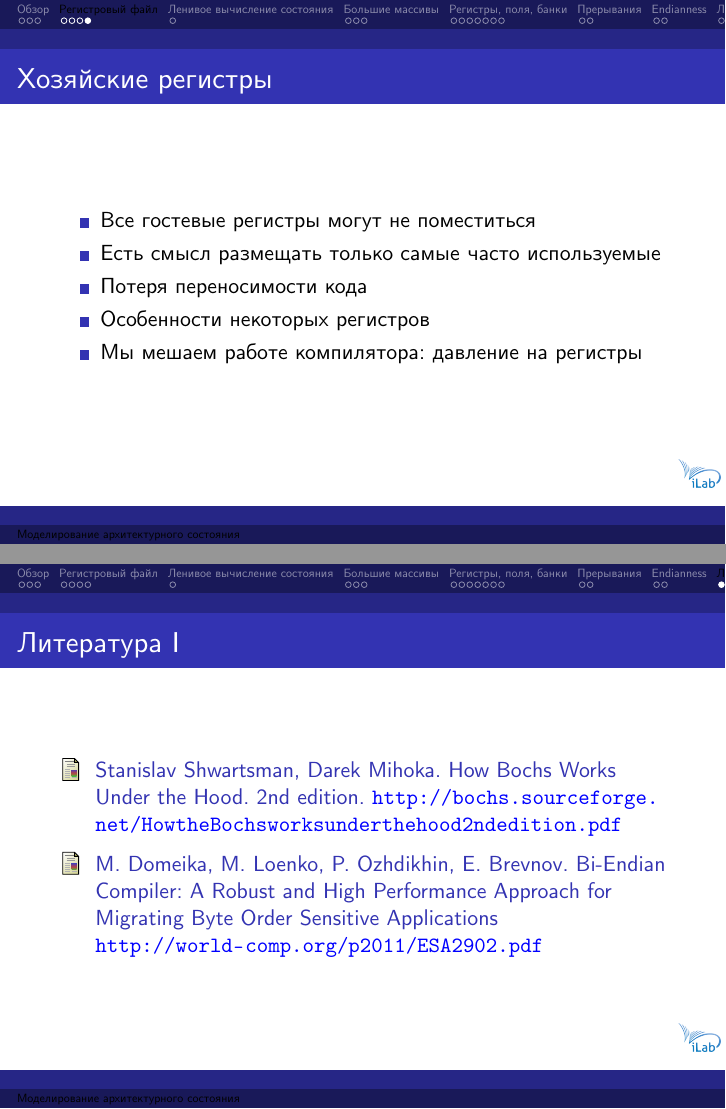
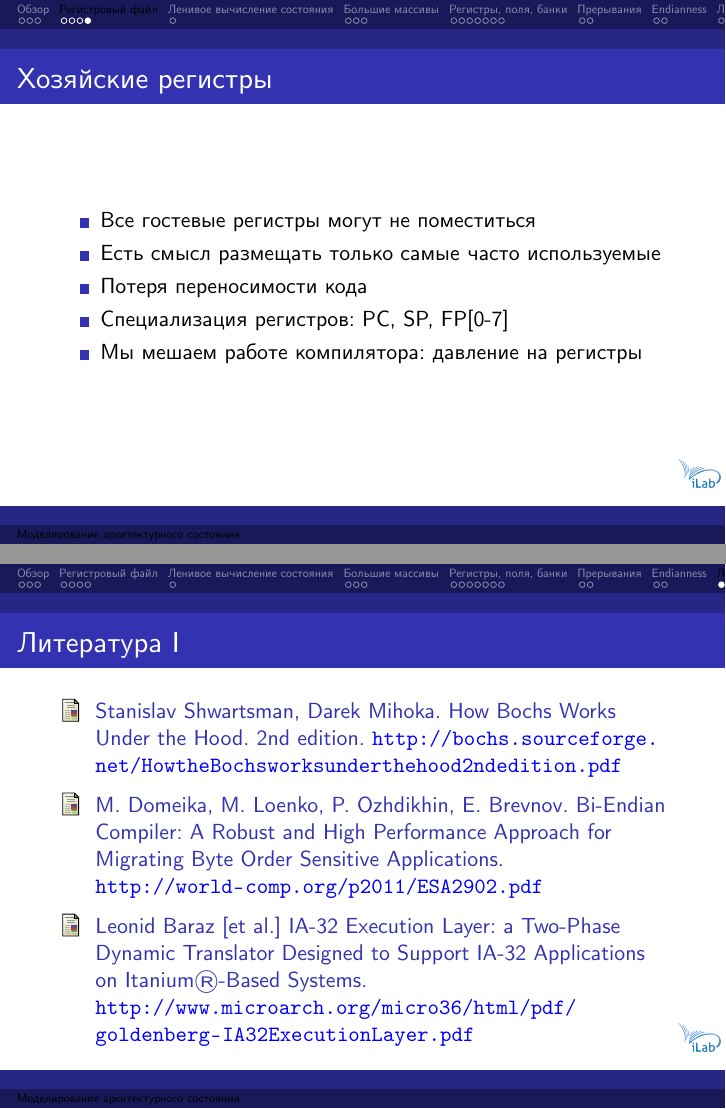
Before and after one commit to atakua/simlectures-archive, LaTeX slides (04-arch-state/04-arch-state.tex): pages 11 and 36 of 38, joined at a grey line. Compiled offline with XeLaTeX.

Commit message:
04: fixed lierature

```diff
--- a/04-arch-state/04-arch-state.tex
+++ b/04-arch-state/04-arch-state.tex
@@ -138,7 +138,7 @@ typedef struct cpu {
 \item Все гостевые регистры могут не поместиться
 \item Есть смысл размещать только самые часто используемые
 \item Потеря переносимости кода
-\item Особенности некоторых регистров
+\item Специализация регистров: PC, SP, FP[0-7]
 \item Мы мешаем работе компилятора: давление на регистры
 \end{itemize}
 \end{frame}
@@ -417,9 +417,10 @@ Intel: word — 16 бит, dword — 32 бит, qword — 64 бит.
     \bibitem{bochsunderhood} Stanislav Shwartsman, Darek Mihoka. How Bochs Works Under the Hood. 2nd edition.
     \url{http://bochs.sourceforge.net/How the Bochs works under the hood 2nd edition.pdf}
 
-    \bibitem{bic} M. Domeika, M. Loenko, P. Ozhdikhin, E. Brevnov.  Bi-Endian Compiler: A Robust and High Performance Approach for Migrating Byte Order Sensitive Applications
+    \bibitem{bic} M. Domeika, M. Loenko, P. Ozhdikhin, E. Brevnov.  Bi-Endian Compiler: A Robust and High Performance Approach for Migrating Byte Order Sensitive Applications.
     \url{http://world-comp.org/p2011/ESA2902.pdf}
 
+    \bibitem{ia32el} Leonid Baraz [et al.] IA-32 Execution Layer: a Two-Phase Dynamic Translator Designed to Support IA-32 Applications on Itanium®-Based Systems. \url{http://www.microarch.org/micro36/html/pdf/goldenberg-IA32ExecutionLayer.pdf}
 \end{thebibliography}
 \end{frame}
 
```
Also changed, not shown: 04-arch-state/04-arch-state.tex (6 more changed lines).
